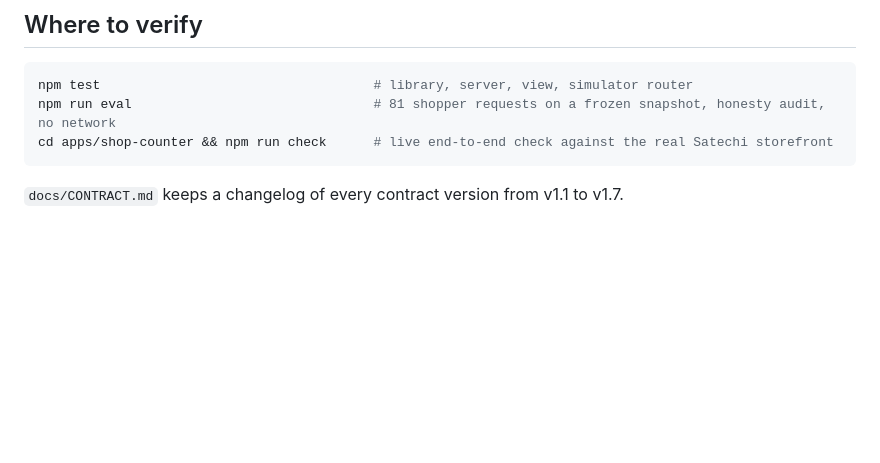
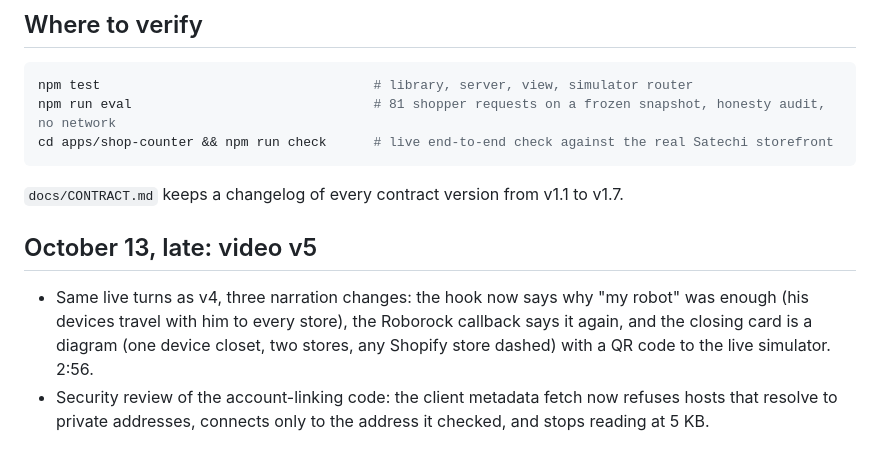
Before and after one commit to DmitriyTopka/shop-counter, a Markdown page: docs/BUILD_LOG.md, the part around the change. Drawn GitHub-style; blank space fills up the shorter version.

````diff
--- a/docs/BUILD_LOG.md
+++ b/docs/BUILD_LOG.md
@@ -180,3 +180,8 @@ cd apps/shop-counter && npm run check      # live end-to-end check against the r
 ```
 
 `docs/CONTRACT.md` keeps a changelog of every contract version from v1.1 to v1.7.
+
+## October 13, late: video v5
+
+- Same live turns as v4, three narration changes: the hook now says why "my robot" was enough (his devices travel with him to every store), the Roborock callback says it again, and the closing card is a diagram (one device closet, two stores, any Shopify store dashed) with a QR code to the live simulator. 2:56.
+- Security review of the account-linking code: the client metadata fetch now refuses hosts that resolve to private addresses, connects only to the address it checked, and stops reading at 5 KB.
````
Also changed, not shown: README.md (+1 -1 lines), docs/FACTS.md (+2 -1 lines).
